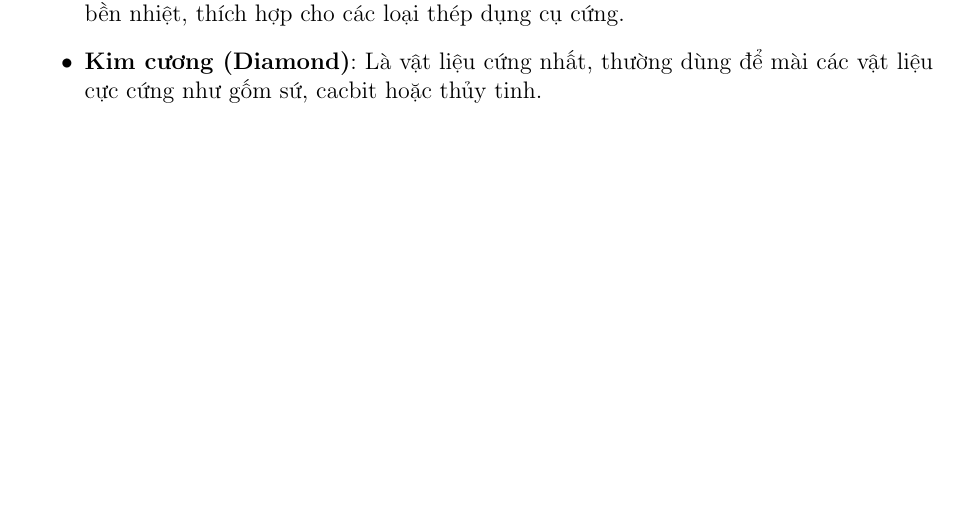
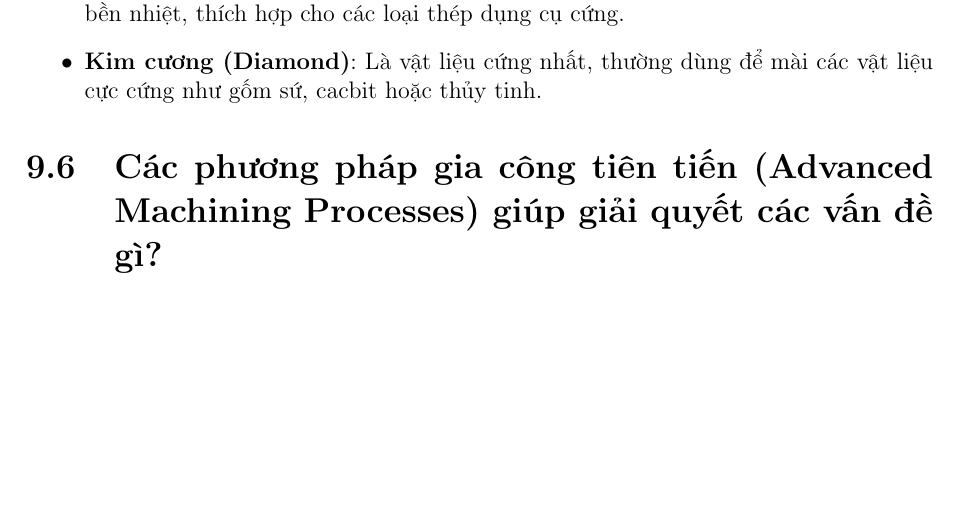
Before and after one commit to duvohuu/Synthesis-of-Manufacturing-Processes, a LaTeX document (main.tex, which reads chapter9.tex): part of page 87 of 88, cut so that both start at the same text. Compiled offline with pdfLaTeX.

Commit message:
updating c9

```diff
--- a/chapter9.tex
+++ b/chapter9.tex
@@ -547,3 +547,8 @@
         \item \textbf{Nitrit bo lập phương (CBN - Cubic Boron Nitride)}: Có độ cứng rất cao, bền nhiệt, thích hợp cho các loại thép dụng cụ cứng.
         \item \textbf{Kim cương (Diamond)}: Là vật liệu cứng nhất, thường dùng để mài các vật liệu cực cứng như gốm sứ, cacbit hoặc thủy tinh.
     \end{itemize}
+
+
+    % ================================================= 7
+
+    \section{Các phương pháp gia công tiên tiến (Advanced Machining Processes) giúp giải quyết các vấn đề gì?}
```
